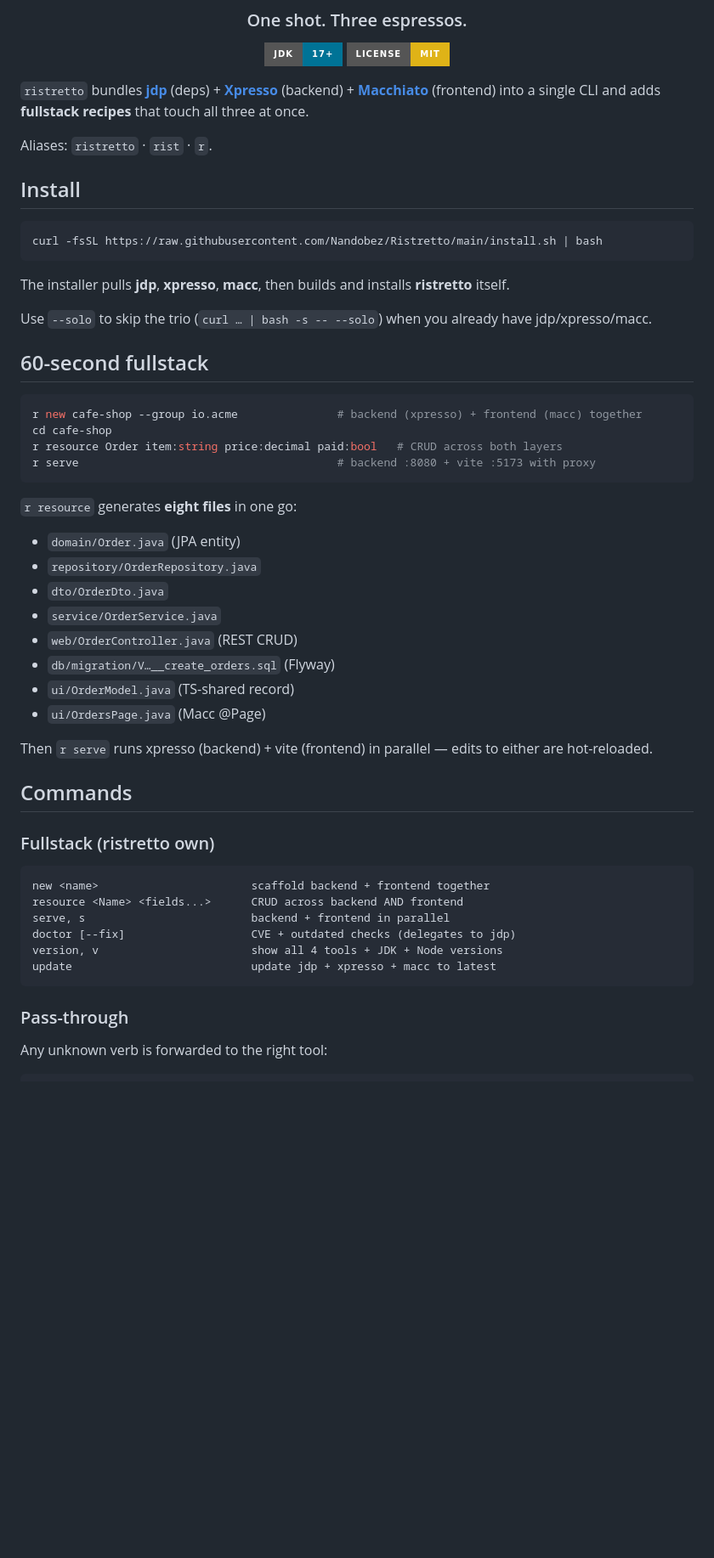
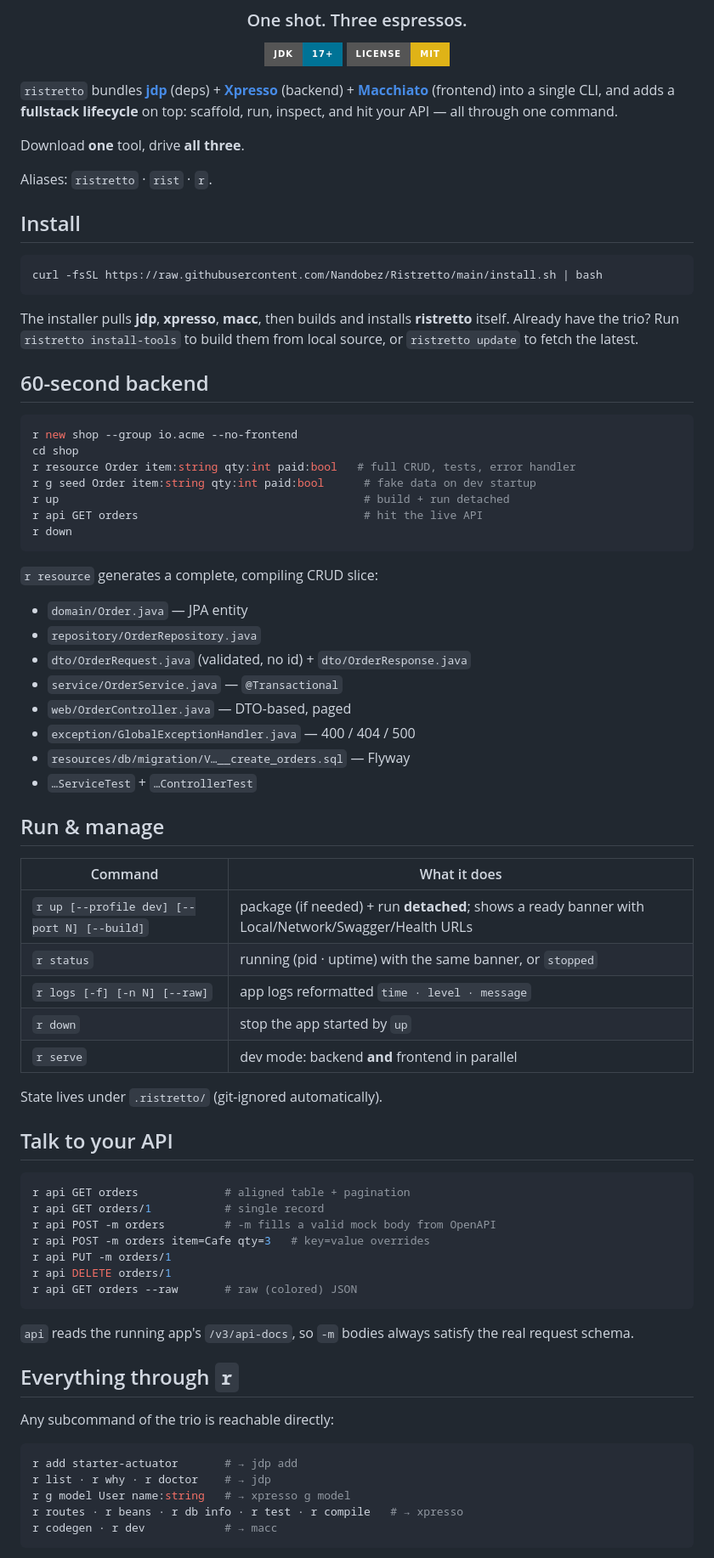
Before and after one commit to Nandobez/Ristretto, a Markdown page: README.md, the part around one of its changes. Shown at 85% size. Rendered like a GitHub page; badges without logos; blank space fills up the shorter version.

Commit message:
docs: rewrite README for lifecycle, api, and full pass-through

````diff
--- a/README.md
+++ b/README.md
@@ -10,10 +10,12 @@
 </div>
 
 `ristretto` bundles **[jdp](https://github.com/Nandobez/jdp)** (deps)
-\+ **[Xpresso](https://github.com/Nandobez/Xpresso)** (backend) +
-**[Macchiato](https://github.com/Nandobez/Macchiato)** (frontend) into
-a single CLI and adds **fullstack recipes** that touch all three at
-once.
+\+ **[Xpresso](https://github.com/Nandobez/Xpresso)** (backend)
+\+ **[Macchiato](https://github.com/Nandobez/Macchiato)** (frontend) into a
+single CLI, and adds a **fullstack lifecycle** on top: scaffold, run, inspect,
+and hit your API — all through one command.
+
+Download **one** tool, drive **all three**.
 
 Aliases: `ristretto` · `rist` · `r`.
 
@@ -23,49 +25,68 @@ Aliases: `ristretto` · `rist` · `r`.
 curl -fsSL https://raw.githubusercontent.com/Nandobez/Ristretto/main/install.sh | bash
 ```
 
-The installer pulls **jdp**, **xpresso**, **macc**, then builds and
-installs **ristretto** itself.
+The installer pulls **jdp**, **xpresso**, **macc**, then builds and installs
+**ristretto** itself. Already have the trio? Run `ristretto install-tools` to
+build them from local source, or `ristretto update` to fetch the latest.
 
-Use `--solo` to skip the trio (`curl … | bash -s -- --solo`) when you
-already have jdp/xpresso/macc.
-
-## 60-second fullstack
+## 60-second backend
 
 ```bash
-r new cafe-shop --group io.acme               # backend (xpresso) + frontend (macc) together
-cd cafe-shop
-r resource Order item:string price:decimal paid:bool   # CRUD across both layers
-r serve                                       # backend :8080 + vite :5173 with proxy
+r new shop --group io.acme --no-frontend
+cd shop
+r resource Order item:string qty:int paid:bool   # full CRUD, tests, error handler
+r g seed Order item:string qty:int paid:bool      # fake data on dev startup
+r up                                              # build + run detached
+r api GET orders                                  # hit the live API
+r down
 ```
 
-`r resource` generates **eight files** in one go:
-- `domain/Order.java` (JPA entity)
+`r resource` generates a complete, compiling CRUD slice:
+
+- `domain/Order.java` — JPA entity
 - `repository/OrderRepository.java`
-- `dto/OrderDto.java`
-- `service/OrderService.java`
-- `web/OrderController.java` (REST CRUD)
-- `db/migration/V…__create_orders.sql` (Flyway)
-- `ui/OrderModel.java` (TS-shared record)
-- `ui/OrdersPage.java` (Macc @Page)
+- `dto/OrderRequest.java` (validated, no id) + `dto/OrderResponse.java`
+- `service/OrderService.java` — `@Transactional`
+- `web/OrderController.java` — DTO-based, paged
+- `exception/GlobalExceptionHandler.java` — 400 / 404 / 500
+- `resources/db/migration/V…__create_orders.sql` — Flyway
+- `…ServiceTest` + `…ControllerTest`
 
-Then `r serve` runs xpresso (backend) + vite (frontend) in parallel —
-edits to either are hot-reloaded.
+## Run & manage
 
-## Commands
+| Command | What it does |
+|---------|--------------|
+| `r up [--profile dev] [--port N] [--build]` | package (if needed) + run **detached**; shows a ready banner with Local/Network/Swagger/Health URLs |
+| `r status` | running (pid · uptime) with the same banner, or `stopped` |
+| `r logs [-f] [-n N] [--raw]` | app logs reformatted `time · level · message` |
+| `r down` | stop the app started by `up` |
+| `r serve` | dev mode: backend **and** frontend in parallel |
 
-### Fullstack (ristretto own)
+State lives under `.ristretto/` (git-ignored automatically).
 
-```
-new <name>                       scaffold backend + frontend together
-resource <Name> <fields...>      CRUD across backend AND frontend
-serve, s                         backend + frontend in parallel
-doctor [--fix]                   CVE + outdated checks (delegates to jdp)
-version, v                       show all 4 tools + JDK + Node versions
-update                           update jdp + xpresso + macc to latest
+## Talk to your API
+
+```bash
+r api GET orders             # aligned table + pagination
+r api GET orders/1           # single record
+r api POST -m orders         # -m fills a valid mock body from OpenAPI
+r api POST -m orders item=Cafe qty=3   # key=value overrides
+r api PUT -m orders/1
+r api DELETE orders/1
+r api GET orders --raw       # raw (colored) JSON
 ```
 
-### Pass-through
+`api` reads the running app's `/v3/api-docs`, so `-m` bodies always satisfy the
+real request schema.
 
-Any unknown verb is forwarded to the right tool:
+## Everything through `r`
 
+Any subcommand of the trio is reachable directly:
+
+```bash
+r add starter-actuator       # → jdp add
+r list · r why · r doctor    # → jdp
+r g model User name:string   # → xpresso g model
+r routes · r beans · r db info · r test · r compile   # → xpresso
+r codegen · r dev            # → macc
 ```
````
Also changed, not shown: other parts of README.md (+30 -58 lines).
